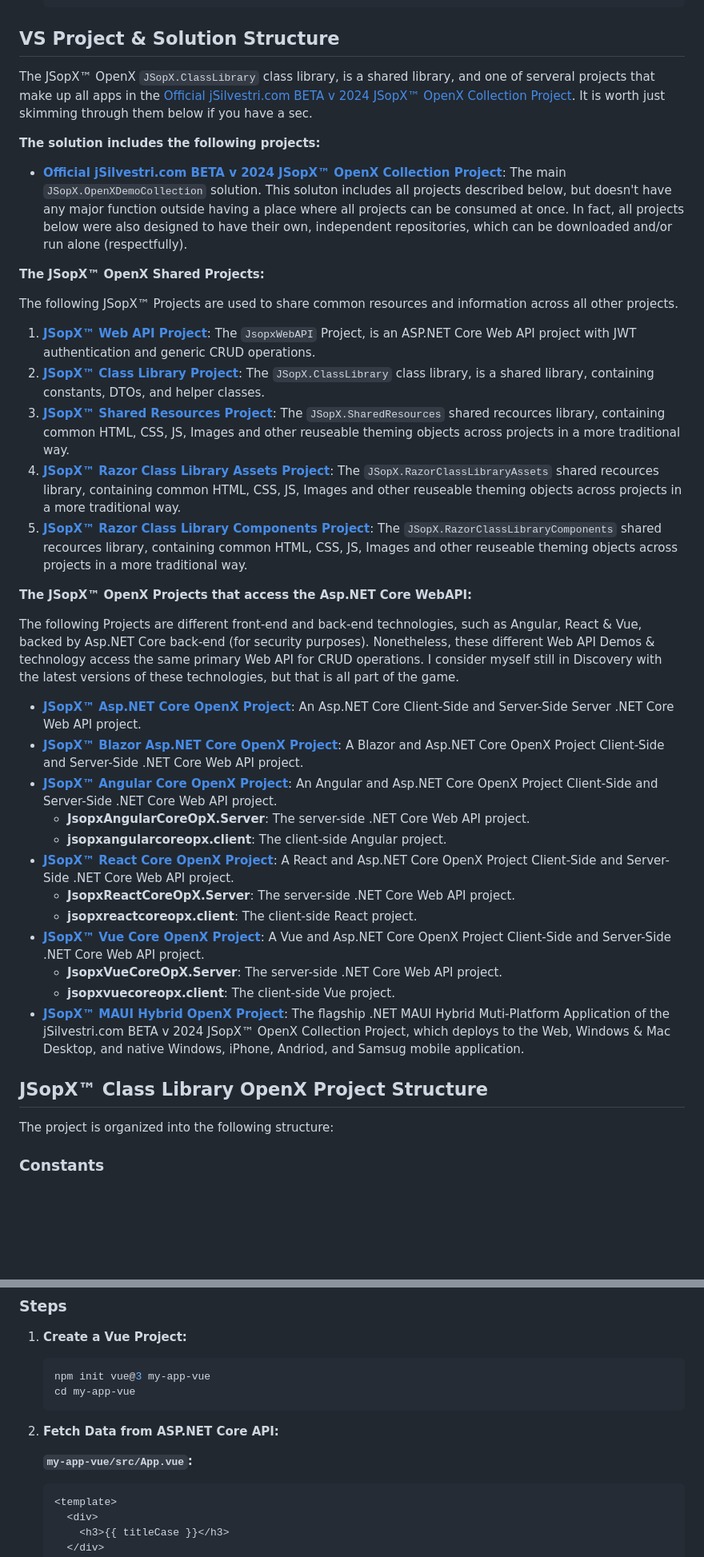
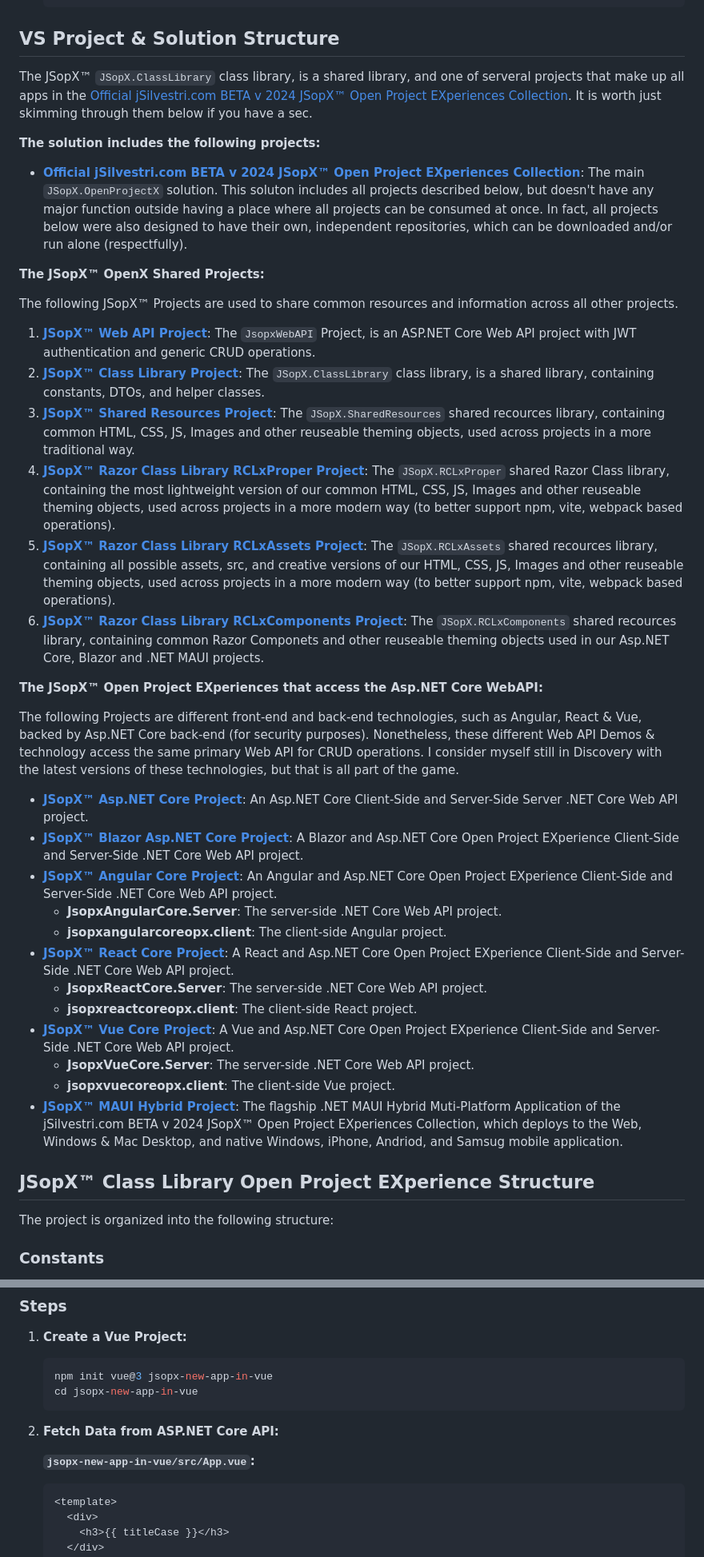
Before and after one commit to JasonSilvestri/JSopX.VueCore, a Markdown page: README.md, 2 parts joined by grey strips. Shown: that part at 80% size. Rendered like a GitHub page; blank space fills up the shorter version.

Commit message:
Checking in final ReadMe.md primary, before tests on JSopX.OpenProjectX

````diff
--- a/README.md
+++ b/README.md
@@ -119,11 +119,11 @@ If you have no interest in reviewing the documentation on the technologies from
     ```
 
 ## VS Project & Solution Structure
-The JSopX™ OpenX `JSopX.ClassLibrary` class library, is a shared library, and one of serveral projects that make up all apps in the [Official jSilvestri.com BETA v 2024 JSopX™ OpenX Collection Project](https://github.com/JasonSilvestri/JSopX.OpenXDemoCollection). It is worth just skimming through them below if you have a sec.
+The JSopX™ `JSopX.ClassLibrary` class library, is a shared library, and one of serveral projects that make up all apps in the [Official jSilvestri.com BETA v 2024 JSopX™ Open Project EXperiences Collection](https://github.com/JasonSilvestri/JSopX.OpenProjectX). It is worth just skimming through them below if you have a sec.
 
 **The solution includes the following projects:**
 
-- **[Official jSilvestri.com BETA v 2024 JSopX™ OpenX Collection Project](https://github.com/JasonSilvestri/JSopX.OpenXDemoCollection)**: The main `JSopX.OpenXDemoCollection` solution. This soluton includes all projects described below, but doesn't have any major function outside having a place where all projects can be consumed at once. In fact, all projects below were also designed to have their own, independent repositories, which can be downloaded and/or run alone (respectfully).
+- **[Official jSilvestri.com BETA v 2024 JSopX™ Open Project EXperiences Collection](https://github.com/JasonSilvestri/JSopX.OpenProjectX)**: The main `JSopX.OpenProjectX` solution. This soluton includes all projects described below, but doesn't have any major function outside having a place where all projects can be consumed at once. In fact, all projects below were also designed to have their own, independent repositories, which can be downloaded and/or run alone (respectfully).
 
 **The JSopX™ OpenX Shared Projects:**
 
@@ -133,26 +133,27 @@ The following JSopX™ Projects are used to share common resources and informati
 2. **[JSopX™ Class Library Project](https://github.com/JasonSilvestri/JSopX.ClassLibrary)**: The `JSopX.ClassLibrary` class library, is a shared library, containing constants, DTOs, and helper classes.
-3. **[JSopX™ Shared Resources Project](https://github.com/JasonSilvestri/JSopX.SharedResources)**: The `JSopX.SharedResources` shared recources library, containing common HTML, CSS, JS, Images and other reuseable theming objects across projects in a more traditional way.
-4. **[JSopX™ Razor Class Library Assets Project](https://github.com/JasonSilvestri/JSopX.RazorClassLibraryAssets)**: The `JSopX.RazorClassLibraryAssets` shared recources library, containing common HTML, CSS, JS, Images and other reuseable theming objects across projects in a more traditional way.
-5. **[JSopX™ Razor Class Library Components Project](https://github.com/JasonSilvestri/JSopX.RazorClassLibraryComponents)**: The `JSopX.RazorClassLibraryComponents` shared recources library, containing common HTML, CSS, JS, Images and other reuseable theming objects across projects in a more traditional way.
+3. **[JSopX™ Shared Resources Project](https://github.com/JasonSilvestri/JSopX.SharedResources)**: The `JSopX.SharedResources` shared recources library, containing common HTML, CSS, JS, Images and other reuseable theming objects, used across projects in a more traditional way.
+4. **[JSopX™ Razor Class Library RCLxProper Project](https://github.com/JasonSilvestri/JSopX.RCLxProper)**: The `JSopX.RCLxProper` shared Razor Class library, containing the most lightweight version of our common HTML, CSS, JS, Images and other reuseable theming objects, used across projects in a more modern way (to better support npm, vite, webpack based operations).
+5. **[JSopX™ Razor Class Library RCLxAssets Project](https://github.com/JasonSilvestri/JSopX.RCLxAssets)**: The `JSopX.RCLxAssets` shared recources library, containing all possible assets, src, and creative versions of our  HTML, CSS, JS, Images and other reuseable theming objects, used across projects in a more modern way (to better support npm, vite, webpack based operations).
+6. **[JSopX™ Razor Class Library RCLxComponents Project](https://github.com/JasonSilvestri/JSopX.RCLxComponents)**: The `JSopX.RCLxComponents` shared recources library, containing common Razor Componets and other reuseable theming objects used in our Asp.NET Core, Blazor and .NET MAUI projects.
 
-**The JSopX™ OpenX Projects that access the Asp.NET Core WebAPI:**
+**The JSopX™ Open Project EXperiences that access the Asp.NET Core WebAPI:**
 
 The following Projects are different front-end and back-end technologies, such as Angular, React & Vue, backed by Asp.NET Core back-end (for security purposes). Nonetheless, these different Web API Demos & technology access the same primary Web API for CRUD operations. I consider myself still in Discovery with the latest versions of these technologies, but that is all part of the game.
 
-- **[JSopX™ Asp.NET Core OpenX Project](https://github.com/JasonSilvestri/JSopX.AspNetCoreOpX)**: An Asp.NET Core Client-Side and Server-Side Server .NET Core Web API project.
-- **[JSopX™ Blazor Asp.NET Core OpenX Project](https://github.com/JasonSilvestri/JSopX.BlazorServerCoreOpX)**: A Blazor and Asp.NET Core OpenX Project Client-Side and Server-Side .NET Core Web API project.
-- **[JSopX™ Angular Core OpenX Project](https://github.com/JasonSilvestri/JSopX.AngularCoreOpX)**: An Angular and Asp.NET Core OpenX Project Client-Side and Server-Side .NET Core Web API project.
-  - **JsopxAngularCoreOpX.Server**: The server-side .NET Core Web API project.
+- **[JSopX™ Asp.NET Core Project](https://github.com/JasonSilvestri/JSopX.AspNetCore)**: An Asp.NET Core Client-Side and Server-Side Server .NET Core Web API project.
+- **[JSopX™ Blazor Asp.NET Core Project](https://github.com/JasonSilvestri/JSopX.BlazorServerCore)**: A Blazor and Asp.NET Core Open Project EXperience Client-Side and Server-Side .NET Core Web API project.
+- **[JSopX™ Angular Core Project](https://github.com/JasonSilvestri/JSopX.AngularCore)**: An Angular and Asp.NET Core Open Project EXperience Client-Side and Server-Side .NET Core Web API project.
+  - **JsopxAngularCore.Server**: The server-side .NET Core Web API project.
   - **jsopxangularcoreopx.client**: The client-side Angular project.
-- **[JSopX™ React Core OpenX Project](https://github.com/JasonSilvestri/JSopX.ReactCoreOpX)**: A React and Asp.NET Core OpenX Project Client-Side and Server-Side .NET Core Web API project.
-  - **JsopxReactCoreOpX.Server**: The server-side .NET Core Web API project.
+- **[JSopX™ React Core Project](https://github.com/JasonSilvestri/JSopX.ReactCore)**: A React and Asp.NET Core Open Project EXperience Client-Side and Server-Side .NET Core Web API project.
+  - **JsopxReactCore.Server**: The server-side .NET Core Web API project.
   - **jsopxreactcoreopx.client**: The client-side React project.
-- **[JSopX™ Vue Core OpenX Project](https://github.com/JasonSilvestri/JSopX.VueCoreOpX)**: A Vue and Asp.NET Core OpenX Project Client-Side and Server-Side .NET Core Web API project.
-  - **JsopxVueCoreOpX.Server**: The server-side .NET Core Web API project.
+- **[JSopX™ Vue Core Project](https://github.com/JasonSilvestri/JSopX.VueCore)**: A Vue and Asp.NET Core Open Project EXperience Client-Side and Server-Side .NET Core Web API project.
+  - **JsopxVueCore.Server**: The server-side .NET Core Web API project.
   - **jsopxvuecoreopx.client**: The client-side Vue project.
-- **[JSopX™ MAUI Hybrid OpenX Project](https://github.com/JasonSilvestri/JSopX.OpenXDemoCollection)**: The flagship .NET MAUI Hybrid Muti-Platform Application of the jSilvestri.com BETA v 2024 JSopX™ OpenX Collection Project, which deploys to the Web, Windows & Mac Desktop, and native Windows, iPhone, Andriod, and Samsug mobile application.
+- **[JSopX™ MAUI Hybrid Project](https://github.com/JasonSilvestri/JSopX.OpenProjectX)**: The flagship .NET MAUI Hybrid Muti-Platform Application of the jSilvestri.com BETA v 2024 JSopX™ Open Project EXperiences Collection, which deploys to the Web, Windows & Mac Desktop, and native Windows, iPhone, Andriod, and Samsug mobile application.
 
-## JSopX™ Class Library OpenX Project Structure
+## JSopX™ Class Library Open Project EXperience Structure
 
 The project is organized into the following structure:
 
@@ -740,13 +741,13 @@ This guide provides an overview of how to create and utilize .NET 8 Class Librar
 1. **Create a Vue Project:**
 
     ```bash
-    npm init vue@3 my-app-vue
-    cd my-app-vue
+    npm init vue@3 jsopx-new-app-in-vue
+    cd jsopx-new-app-in-vue
     ```
 
 2. **Fetch Data from ASP.NET Core API:**
 
-    **`my-app-vue/src/App.vue`:**
+    **`jsopx-new-app-in-vue/src/App.vue`:**
     ```html
     <template>
       <div>
````
Also changed, not shown: other parts of README.md (+86 -86 lines).
